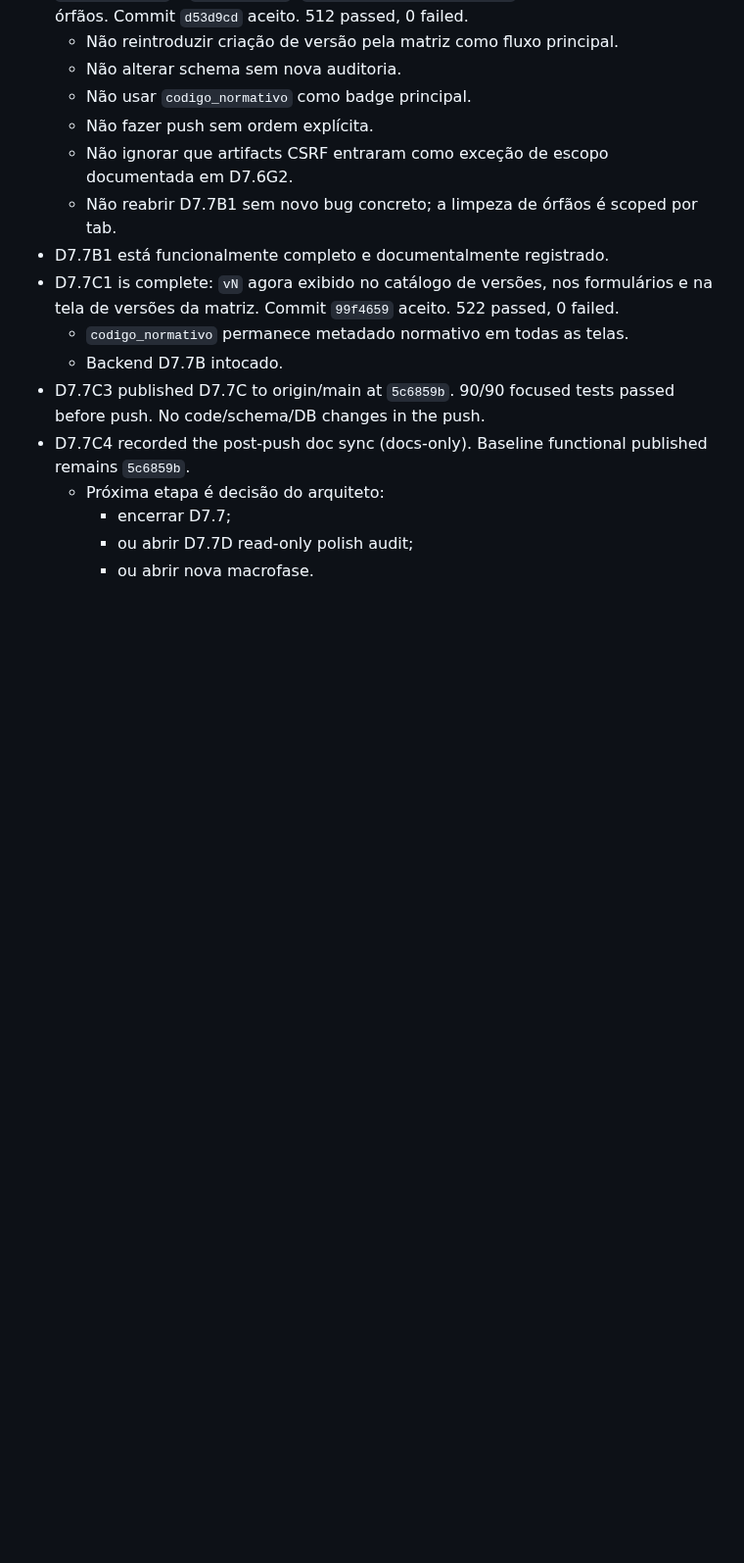
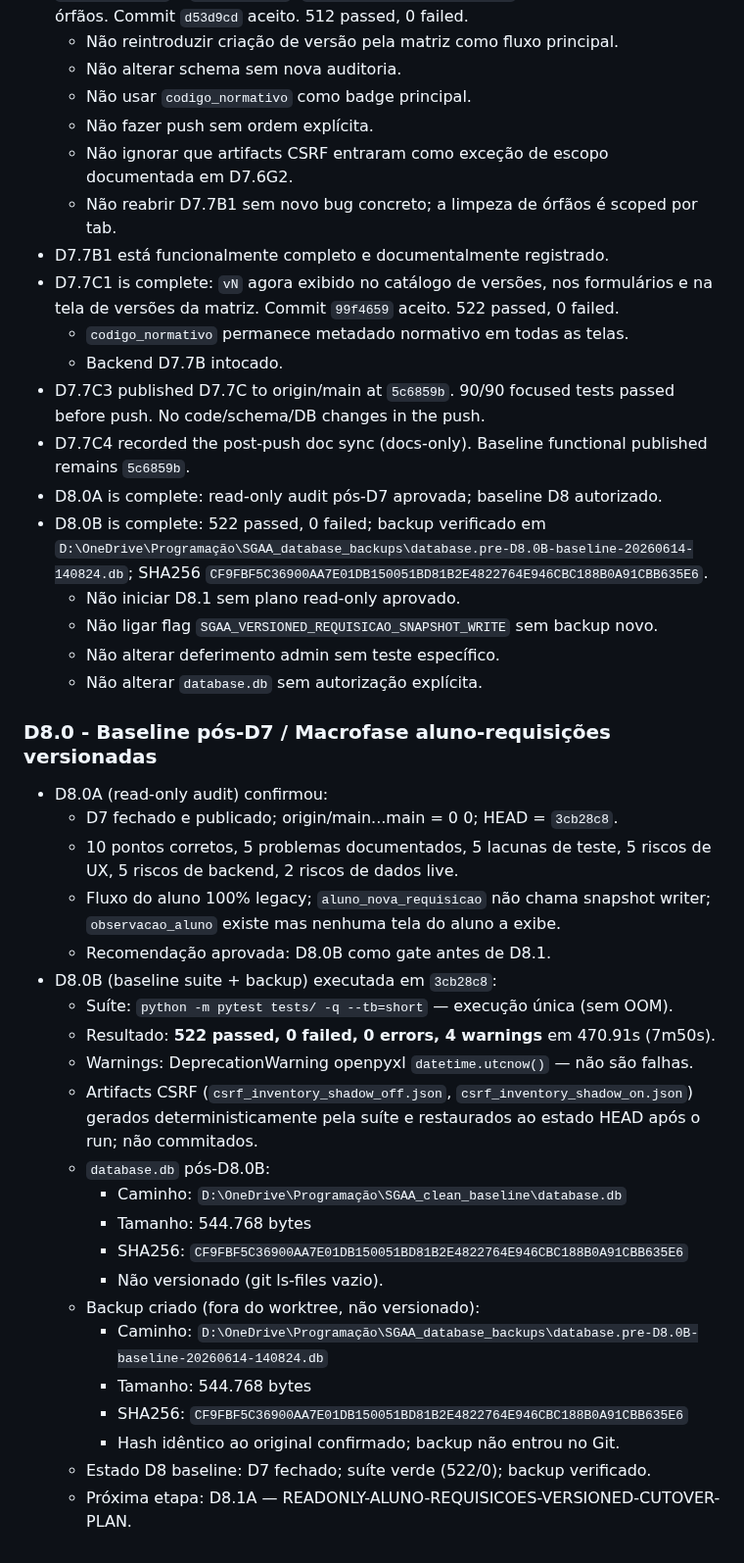
Before and after one commit to genesismazeto-sys/SGAA, a Markdown page: PROJECT_STATE.md, the part around one of its changes. Shown at 98% size. GitHub-like rendering; blank space fills up the shorter version.

Commit message:
Record D8.0B baseline suite and database backup
Co-Authored-By: Claude Sonnet 4.6 <noreply@anthropic.com>

```diff
--- a/PROJECT_STATE.md
+++ b/PROJECT_STATE.md
@@ -1669,7 +1669,40 @@ Executor: Claude Sonnet 4.6 (D7.7C3 final verify and push + D7.7C4 post-push doc
   - Backend D7.7B intocado.
 - D7.7C3 published D7.7C to origin/main at `5c6859b`. 90/90 focused tests passed before push. No code/schema/DB changes in the push.
 - D7.7C4 recorded the post-push doc sync (docs-only). Baseline functional published remains `5c6859b`.
-  - Próxima etapa é decisão do arquiteto:
-    - encerrar D7.7;
-    - ou abrir D7.7D read-only polish audit;
-    - ou abrir nova macrofase.
+- D8.0A is complete: read-only audit pós-D7 aprovada; baseline D8 autorizado.
+- D8.0B is complete: 522 passed, 0 failed; backup verificado em
+  `D:\OneDrive\Programação\SGAA_database_backups\database.pre-D8.0B-baseline-20260614-140824.db`;
+  SHA256 `CF9FBF5C36900AA7E01DB150051BD81B2E4822764E946CBC188B0A91CBB635E6`.
+  - Não iniciar D8.1 sem plano read-only aprovado.
+  - Não ligar flag `SGAA_VERSIONED_REQUISICAO_SNAPSHOT_WRITE` sem backup novo.
+  - Não alterar deferimento admin sem teste específico.
+  - Não alterar `database.db` sem autorização explícita.
+
+### D8.0 - Baseline pós-D7 / Macrofase aluno-requisições versionadas
+
+- D8.0A (read-only audit) confirmou:
+  - D7 fechado e publicado; origin/main...main = 0 0; HEAD = `3cb28c8`.
+  - 10 pontos corretos, 5 problemas documentados, 5 lacunas de teste, 5 riscos de UX,
+    5 riscos de backend, 2 riscos de dados live.
+  - Fluxo do aluno 100% legacy; `aluno_nova_requisicao` não chama snapshot writer;
+    `observacao_aluno` existe mas nenhuma tela do aluno a exibe.
+  - Recomendação aprovada: D8.0B como gate antes de D8.1.
+- D8.0B (baseline suite + backup) executada em `3cb28c8`:
+  - Suíte: `python -m pytest tests/ -q --tb=short` — execução única (sem OOM).
+  - Resultado: **522 passed, 0 failed, 0 errors, 4 warnings** em 470.91s (7m50s).
+  - Warnings: DeprecationWarning openpyxl `datetime.utcnow()` — não são falhas.
+  - Artifacts CSRF (`csrf_inventory_shadow_off.json`, `csrf_inventory_shadow_on.json`)
+    gerados deterministicamente pela suíte e restaurados ao estado HEAD após o run;
+    não commitados.
+  - `database.db` pós-D8.0B:
+    - Caminho: `D:\OneDrive\Programação\SGAA_clean_baseline\database.db`
+    - Tamanho: 544.768 bytes
+    - SHA256: `CF9FBF5C36900AA7E01DB150051BD81B2E4822764E946CBC188B0A91CBB635E6`
+    - Não versionado (git ls-files vazio).
+  - Backup criado (fora do worktree, não versionado):
+    - Caminho: `D:\OneDrive\Programação\SGAA_database_backups\database.pre-D8.0B-baseline-20260614-140824.db`
+    - Tamanho: 544.768 bytes
+    - SHA256: `CF9FBF5C36900AA7E01DB150051BD81B2E4822764E946CBC188B0A91CBB635E6`
+    - Hash idêntico ao original confirmado; backup não entrou no Git.
+  - Estado D8 baseline: D7 fechado; suíte verde (522/0); backup verificado.
+  - Próxima etapa: D8.1A — READONLY-ALUNO-REQUISICOES-VERSIONED-CUTOVER-PLAN.
```
Also changed, not shown: other parts of PROJECT_STATE.md (+2 -2 lines), AGENT_HANDOFF.md (+32 -24 lines).
